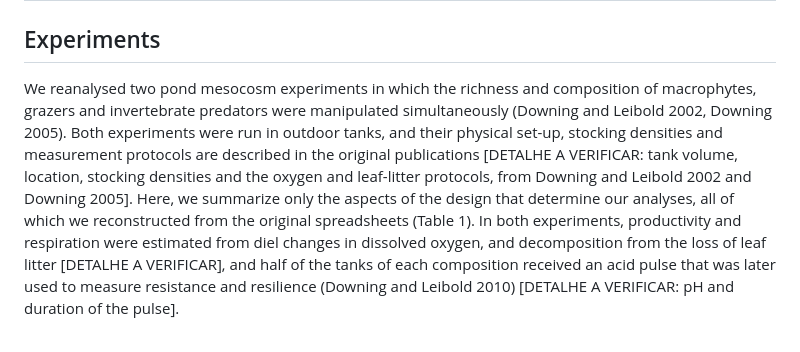
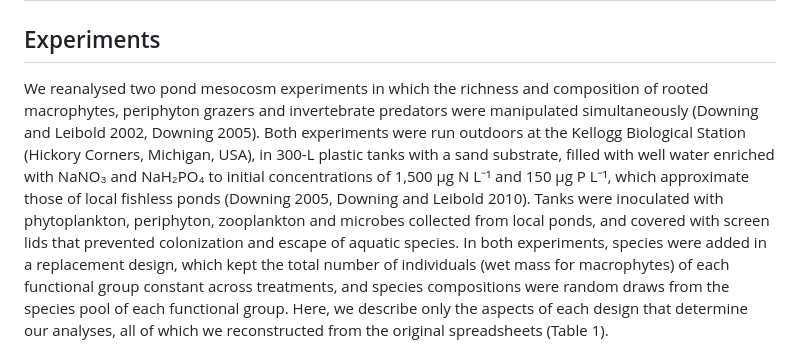
Before and after one commit to diogoprov/BEF, a Markdown page: manuscript/methods_results.md, the part around one of its changes. Drawn GitHub-style.

```diff
--- a/manuscript/methods_results.md
+++ b/manuscript/methods_results.md
@@ -7,5 +7,5 @@
 
 ## Experiments
 
-We reanalysed two pond mesocosm experiments in which the richness and composition of macrophytes, grazers and invertebrate predators were manipulated simultaneously (Downing and Leibold 2002, Downing 2005). Both experiments were run in outdoor tanks, and their physical set-up, stocking densities and measurement protocols are described in the original publications [DETALHE A VERIFICAR: tank volume, location, stocking densities and the oxygen and leaf-litter protocols, from Downing and Leibold 2002 and Downing 2005]. Here, we summarize only the aspects of the design that determine our analyses, all of which we reconstructed from the original spreadsheets (Table 1). In both experiments, productivity and respiration were estimated from diel changes in dissolved oxygen, and decomposition from the loss of leaf litter [DETALHE A VERIFICAR], and half of the tanks of each composition received an acid pulse that was later used to measure resistance and resilience (Downing and Leibold 2010) [DETALHE A VERIFICAR: pH and duration of the pulse].
+We reanalysed two pond mesocosm experiments in which the richness and composition of rooted macrophytes, periphyton grazers and invertebrate predators were manipulated simultaneously (Downing and Leibold 2002, Downing 2005). Both experiments were run outdoors at the Kellogg Biological Station (Hickory Corners, Michigan, USA), in 300-L plastic tanks with a sand substrate, filled with well water enriched with NaNO₃ and NaH₂PO₄ to initial concentrations of 1,500 µg N L⁻¹ and 150 µg P L⁻¹, which approximate those of local fishless ponds (Downing 2005, Downing and Leibold 2010). Tanks were inoculated with phytoplankton, periphyton, zooplankton and microbes collected from local ponds, and covered with screen lids that prevented colonization and escape of aquatic species. In both experiments, species were added in a replacement design, which kept the total number of individuals (wet mass for macrophytes) of each functional group constant across treatments, and species compositions were random draws from the species pool of each functional group. Here, we describe only the aspects of each design that determine our analyses, all of which we reconstructed from the original spreadsheets (Table 1).
 
```
Also changed, not shown: other parts of manuscript/methods_results.md (+3 -1 lines).
